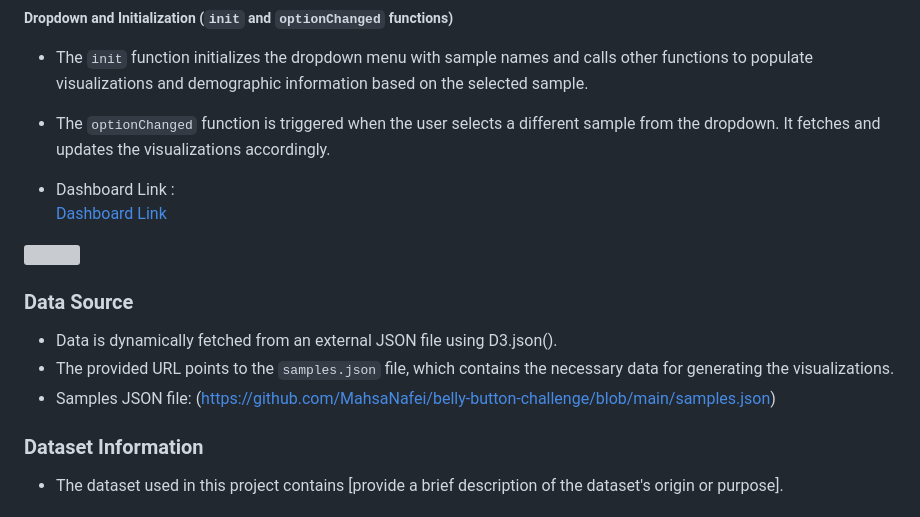
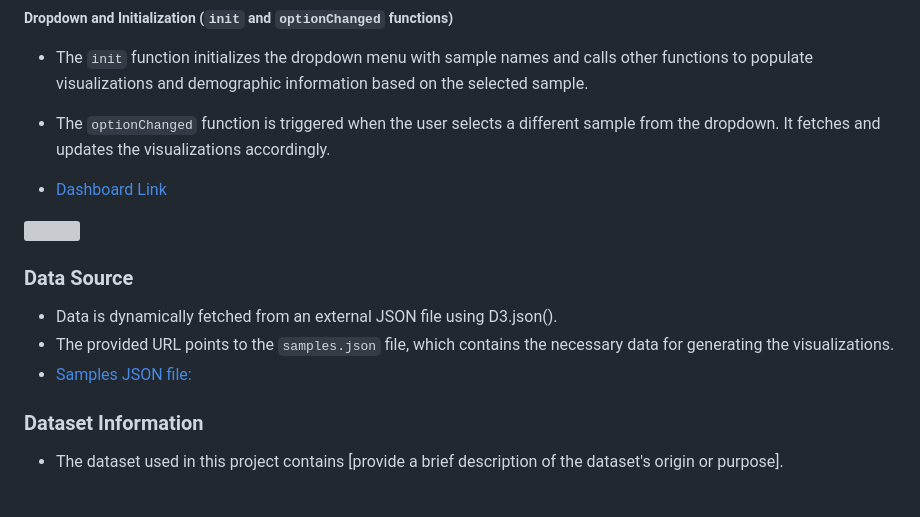
Before and after one commit to MahsaNafei/Interactive-Web-Visualizations, a Markdown page: README.md, the part around one of its changes. Drawn GitHub-style; grey boxes are pictures that could not be loaded.

```diff
--- a/README.md
+++ b/README.md
@@ -51,8 +49,7 @@ https://github.com/MahsaNafei/belly-button-challenge/blob/main/index.html<br>
 - The `init` function initializes the dropdown menu with sample names and calls other functions to populate visualizations and demographic information based on the selected sample.
 - The `optionChanged` function is triggered when the user selects a different sample from the dropdown. It fetches and updates the visualizations accordingly.
 
-- Dashboard Link :<br>
-[Dashboard Link](https://github.com/MahsaNafei/belly-button-challenge)
+- [Dashboard Link](https://github.com/MahsaNafei/belly-button-challenge)
 <img src="" style="widt:500px; height:500px">
 
 
@@ -61,8 +58,7 @@ https://github.com/MahsaNafei/belly-button-challenge/blob/main/index.html<br>
 
 - Data is dynamically fetched from an external JSON file using D3.json().
 - The provided URL points to the `samples.json` file, which contains the necessary data for generating the visualizations.
-- Samples JSON file:
-(https://github.com/MahsaNafei/belly-button-challenge/blob/main/samples.json)
+- [Samples JSON file:](https://github.com/MahsaNafei/belly-button-challenge/blob/main/samples.json)
 
 ### Dataset Information
 
```
Also changed, not shown: other parts of README.md (+2 -4 lines).
